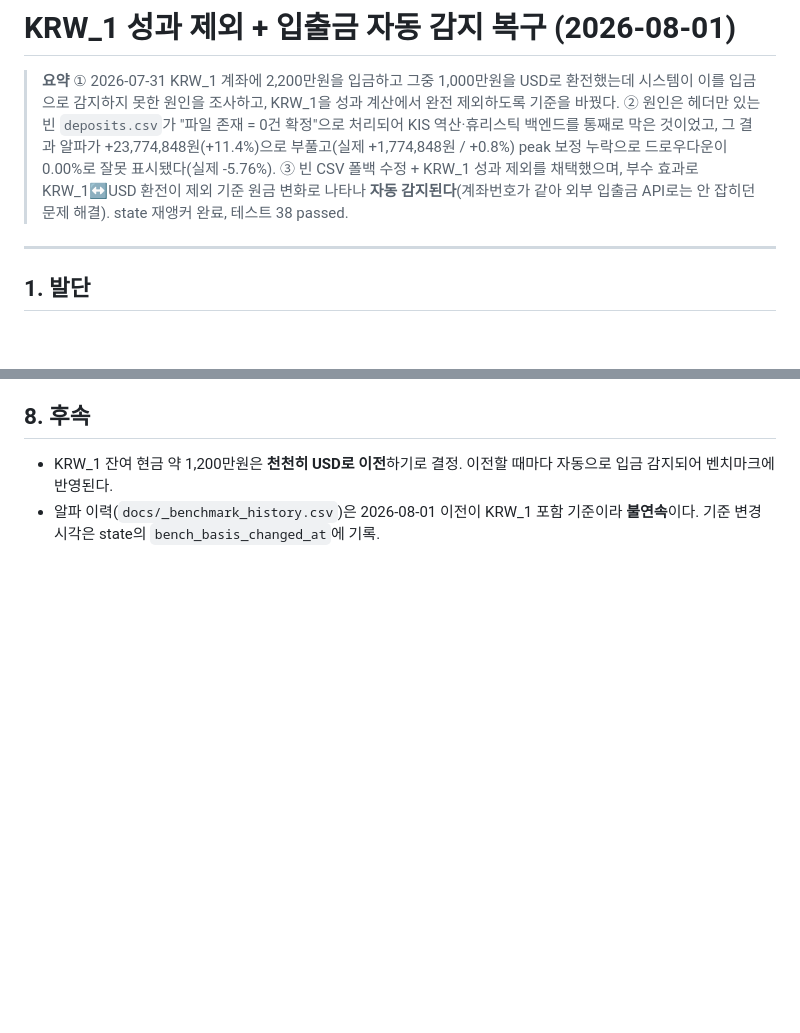
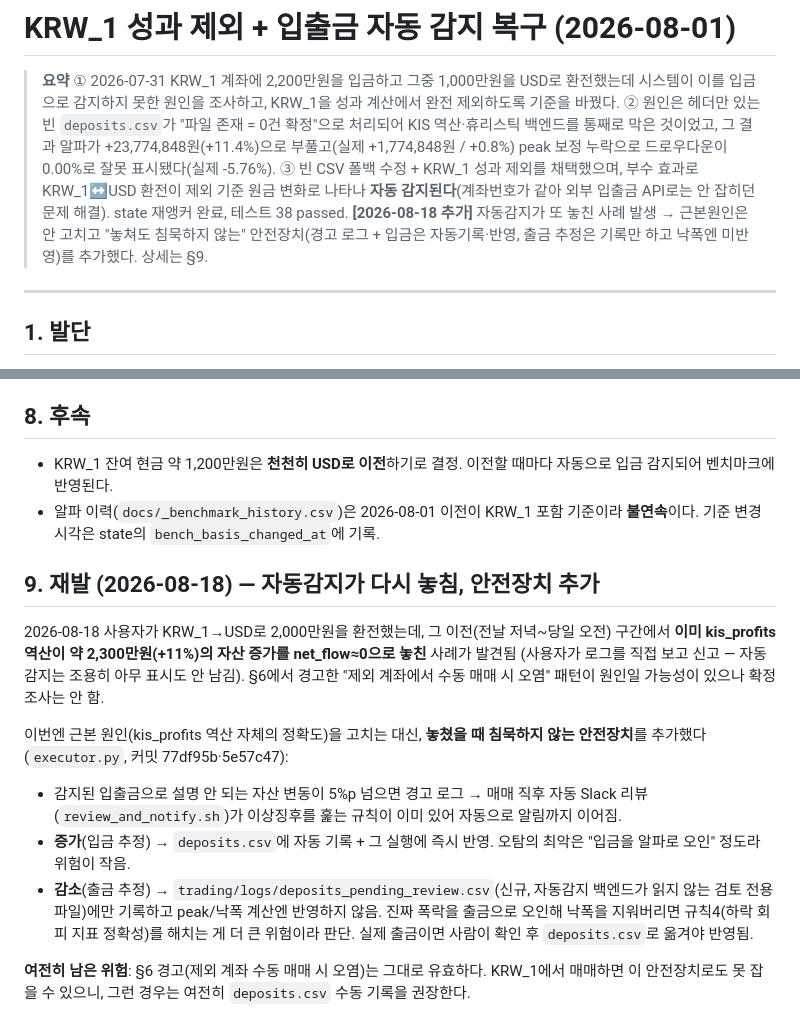
Before and after one commit to deepdaehyeon/asset_reallocation_by_claude, a Markdown page: docs/krw1_performance_exclusion_and_deposit_detection.md, 2 parts joined by grey strips. Rendered like a GitHub page; blank space fills up the shorter version.

Commit message:
docs: 2026-08-18 입출금 자동감지 재발+안전장치 추가 기록
executor.py 5e57c47의 배경(§9)과 요약 갱신. §6에서 이미 경고했던
"제외계좌(KRW_1) 수동매매 시 오염" 패턴이 이번에도 원인 후보로 남아있음을
명시 — 근본원인은 미확정, 이번엔 놓쳐도 침묵하지 않는 안전장치로 대응.

```diff
--- a/docs/krw1_performance_exclusion_and_deposit_detection.md
+++ b/docs/krw1_performance_exclusion_and_deposit_detection.md
@@ -4,6 +4,7 @@
 > ① 2026-07-31 KRW_1 계좌에 2,200만원을 입금하고 그중 1,000만원을 USD로 환전했는데 시스템이 이를 입금으로 감지하지 못한 원인을 조사하고, KRW_1을 성과 계산에서 완전 제외하도록 기준을 바꿨다.
 > ② 원인은 헤더만 있는 빈 `deposits.csv`가 "파일 존재 = 0건 확정"으로 처리되어 KIS 역산·휴리스틱 백엔드를 통째로 막은 것이었고, 그 결과 알파가 +23,774,848원(+11.4%)으로 부풀고(실제 +1,774,848원 / +0.8%) peak 보정 누락으로 드로우다운이 0.00%로 잘못 표시됐다(실제 -5.76%).
 > ③ 빈 CSV 폴백 수정 + KRW_1 성과 제외를 채택했으며, 부수 효과로 KRW_1↔USD 환전이 제외 기준 원금 변화로 나타나 **자동 감지된다**(계좌번호가 같아 외부 입출금 API로는 안 잡히던 문제 해결). state 재앵커 완료, 테스트 38 passed.
+> **[2026-08-18 추가]** 자동감지가 또 놓친 사례 발생 → 근본원인은 안 고치고 "놓쳐도 침묵하지 않는" 안전장치(경고 로그 + 입금은 자동기록·반영, 출금 추정은 기록만 하고 낙폭엔 미반영)를 추가했다. 상세는 §9.
 
 ---
 
@@ -133,3 +134,26 @@ SPY를 그만큼 판 것으로 처리 → 알파가 폭증한다. 실측으로
   자동으로 입금 감지되어 벤치마크에 반영된다.
 - 알파 이력(`docs/_benchmark_history.csv`)은 2026-08-01 이전이 KRW_1 포함 기준이라
   **불연속**이다. 기준 변경 시각은 state의 `bench_basis_changed_at`에 기록.
+
+## 9. 재발 (2026-08-18) — 자동감지가 다시 놓침, 안전장치 추가
+
+2026-08-18 사용자가 KRW_1→USD로 2,000만원을 환전했는데, 그 이전(전날 저녁~당일 오전) 구간에서
+**이미 kis_profits 역산이 약 2,300만원(+11%)의 자산 증가를 net_flow≈0으로 놓친** 사례가 발견됨
+(사용자가 로그를 직접 보고 신고 — 자동감지는 조용히 아무 표시도 안 남김). §6에서 경고한
+"제외 계좌에서 수동 매매 시 오염" 패턴이 원인일 가능성이 있으나 확정 조사는 안 함.
+
+이번엔 근본 원인(kis_profits 역산 자체의 정확도)을 고치는 대신, **놓쳤을 때 침묵하지 않는
+안전장치**를 추가했다(`executor.py`, 커밋 77df95b·5e57c47):
+
+- 감지된 입출금으로 설명 안 되는 자산 변동이 5%p 넘으면 경고 로그 → 매매 직후 자동 Slack
+  리뷰(`review_and_notify.sh`)가 이상징후를 훑는 규칙이 이미 있어 자동으로 알림까지 이어짐.
+- **증가**(입금 추정) → `deposits.csv`에 자동 기록 + 그 실행에 즉시 반영. 오탐의 최악은
+  "입금을 알파로 오인" 정도라 위험이 작음.
+- **감소**(출금 추정) → `trading/logs/deposits_pending_review.csv`(신규, 자동감지 백엔드가
+  읽지 않는 검토 전용 파일)에만 기록하고 peak/낙폭 계산엔 반영하지 않음. 진짜 폭락을 출금으로
+  오인해 낙폭을 지워버리면 규칙4(하락 회피 지표 정확성)를 해치는 게 더 큰 위험이라 판단.
+  실제 출금이면 사람이 확인 후 `deposits.csv`로 옮겨야 반영됨.
+
+**여전히 남은 위험**: §6 경고(제외 계좌 수동 매매 시 오염)는 그대로 유효하다. KRW_1에서
+매매하면 이 안전장치로도 못 잡을 수 있으니, 그런 경우는 여전히 `deposits.csv` 수동 기록을
+권장한다.
```
